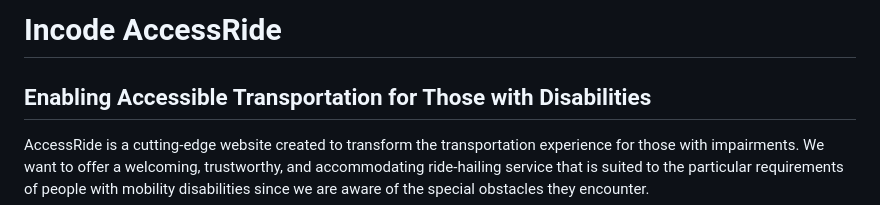
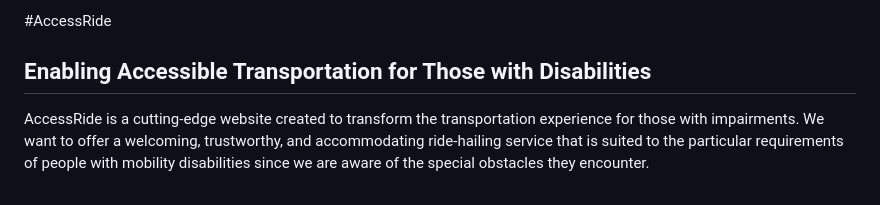
Before and after one commit to farhunhazard/AccessRide, a Markdown page: README.md, the part around the change. Rendered like a GitHub page.

```diff
--- a/README.md
+++ b/README.md
@@ -1,4 +1,4 @@
-# Incode AccessRide
+#AccessRide
 
 ## Enabling Accessible Transportation for Those with Disabilities
 
```
